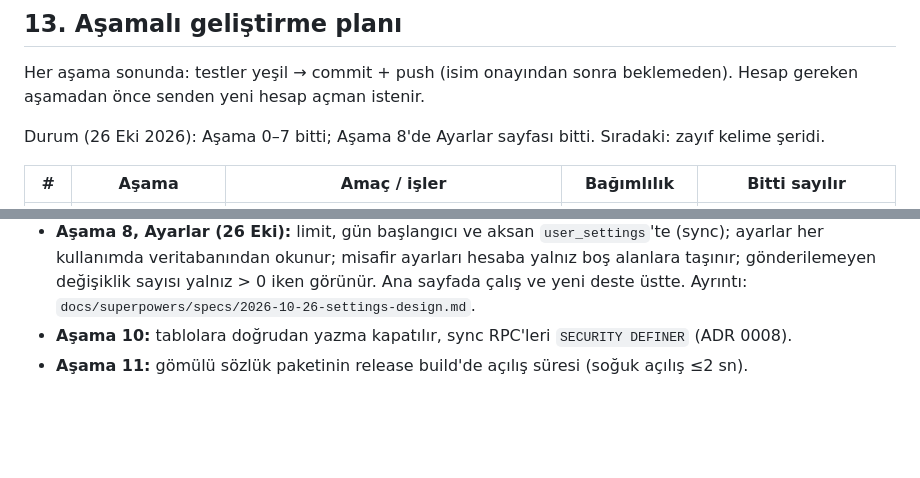
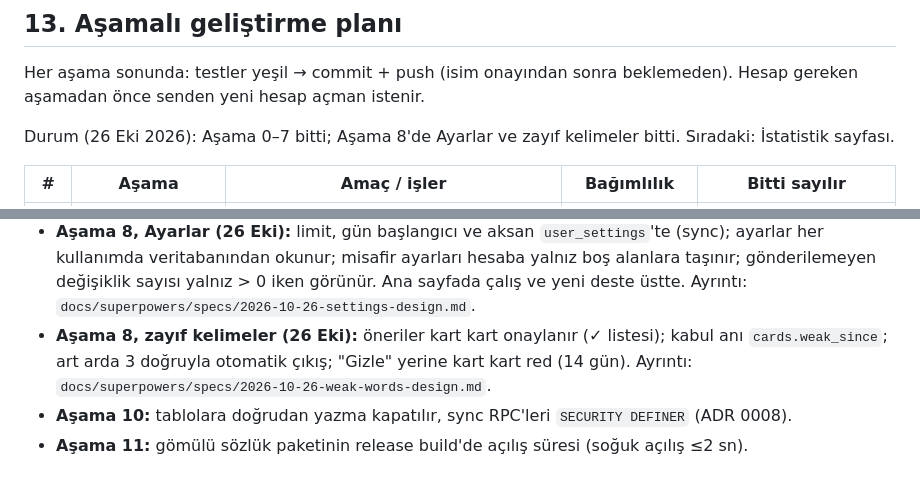
Before and after one commit to ismailcelik-tr/dilkart, a Markdown page: docs/plan.md, 2 parts joined by grey strips. Rendered like a GitHub page; blank space fills up the shorter version.

Commit message:
Mark weak words done in plan
Co-Authored-By: Claude Opus 5.5 <noreply@anthropic.com>

```diff
--- a/docs/plan.md
+++ b/docs/plan.md
@@ -418,8 +418,8 @@ Her iş önce başarısız test, sonra kod (TDD). Katmanlar:
 Her aşama sonunda: testler yeşil → commit + push (isim onayından sonra
 beklemeden). Hesap gereken aşamadan önce senden yeni hesap açman istenir.
 
-Durum (26 Eki 2026): Aşama 0–7 bitti; Aşama 8'de Ayarlar sayfası bitti.
-Sıradaki: zayıf kelime şeridi.
+Durum (26 Eki 2026): Aşama 0–7 bitti; Aşama 8'de Ayarlar ve zayıf kelimeler bitti.
+Sıradaki: İstatistik sayfası.
 
 | # | Aşama | Amaç / işler | Bağımlılık | Bitti sayılır |
 |---|---|---|---|---|
@@ -542,6 +542,9 @@ PoC'lerden aşamalara eklenenler (aynı gün onaylandı):
   ayarlar her kullanımda veritabanından okunur; misafir ayarları hesaba yalnız boş alanlara
   taşınır; gönderilemeyen değişiklik sayısı yalnız > 0 iken görünür. Ana sayfada çalış ve yeni
   deste üstte. Ayrıntı: `docs/superpowers/specs/2026-10-26-settings-design.md`.
+- **Aşama 8, zayıf kelimeler (26 Eki):** öneriler kart kart onaylanır (✓ listesi); kabul anı
+  `cards.weak_since`; art arda 3 doğruyla otomatik çıkış; "Gizle" yerine kart kart red (14 gün).
+  Ayrıntı: `docs/superpowers/specs/2026-10-26-weak-words-design.md`.
 - **Aşama 10:** tablolara doğrudan yazma kapatılır, sync RPC'leri
   `SECURITY DEFINER` (ADR 0008).
 - **Aşama 11:** gömülü sözlük paketinin release build'de açılış süresi
```
Also changed, not shown: 1 other file.
